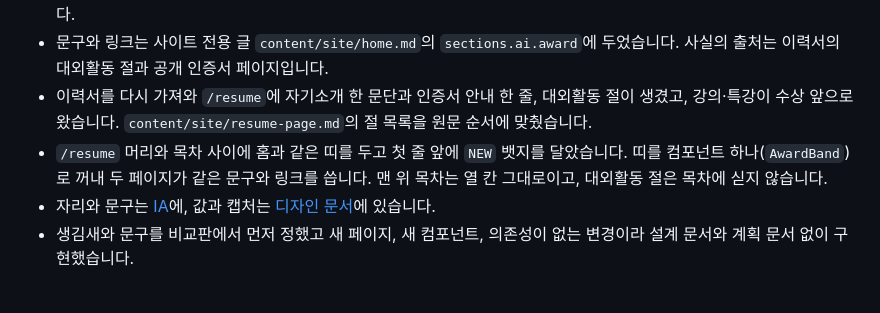
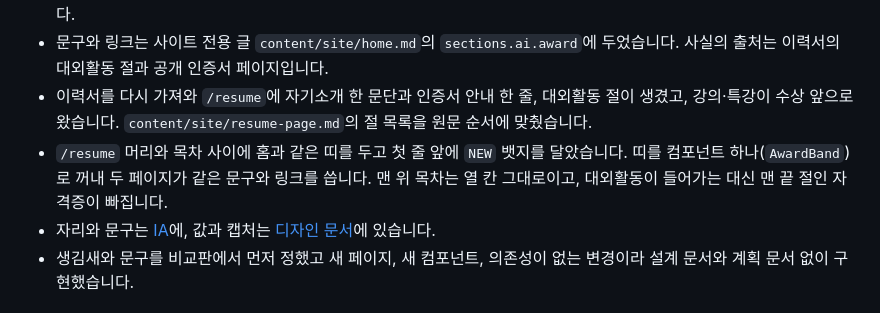
Before and after one commit to BuffSo/jake-homepage, a Markdown page: docs/devlog/2026-11-23-home-ai-award.md, the part around the change. GitHub-like rendering.

```diff
--- a/docs/devlog/2026-11-23-home-ai-award.md
+++ b/docs/devlog/2026-11-23-home-ai-award.md
@@ -6,7 +6,7 @@
 - AX인재전쟁 온라인은 기업이 낸 실제 과제로 AI 실력을 겨루는 대회입니다. 띠에는 결과 한 줄과 인증서 링크만 실었습니다.
 - 문구와 링크는 사이트 전용 글 `content/site/home.md`의 `sections.ai.award`에 두었습니다. 사실의 출처는 이력서의 대외활동 절과 공개 인증서 페이지입니다.
 - 이력서를 다시 가져와 `/resume`에 자기소개 한 문단과 인증서 안내 한 줄, 대외활동 절이 생겼고, 강의·특강이 수상 앞으로 왔습니다. `content/site/resume-page.md`의 절 목록을 원문 순서에 맞췄습니다.
-- `/resume` 머리와 목차 사이에 홈과 같은 띠를 두고 첫 줄 앞에 `NEW` 뱃지를 달았습니다. 띠를 컴포넌트 하나(`AwardBand`)로 꺼내 두 페이지가 같은 문구와 링크를 씁니다. 맨 위 목차는 열 칸 그대로이고, 대외활동 절은 목차에 싣지 않습니다.
+- `/resume` 머리와 목차 사이에 홈과 같은 띠를 두고 첫 줄 앞에 `NEW` 뱃지를 달았습니다. 띠를 컴포넌트 하나(`AwardBand`)로 꺼내 두 페이지가 같은 문구와 링크를 씁니다. 맨 위 목차는 열 칸 그대로이고, 대외활동이 들어가는 대신 맨 끝 절인 자격증이 빠집니다.
 - 자리와 문구는 [IA](../02-ia.md#3-ai로-일하는-방식)에, 값과 캡처는 [디자인 문서](../03-design.md#홈-ai-섹션-띠에서-정한-값)에 있습니다.
 - 생김새와 문구를 비교판에서 먼저 정했고 새 페이지, 새 컴포넌트, 의존성이 없는 변경이라 설계 문서와 계획 문서 없이 구현했습니다.
 
```
Also changed, not shown: docs/02-ia.md (+1 -1 lines), docs/design/resume-award/after-1280-dark.png, docs/design/resume-award/after-1280.png, docs/design/resume-award/after-375.png.
